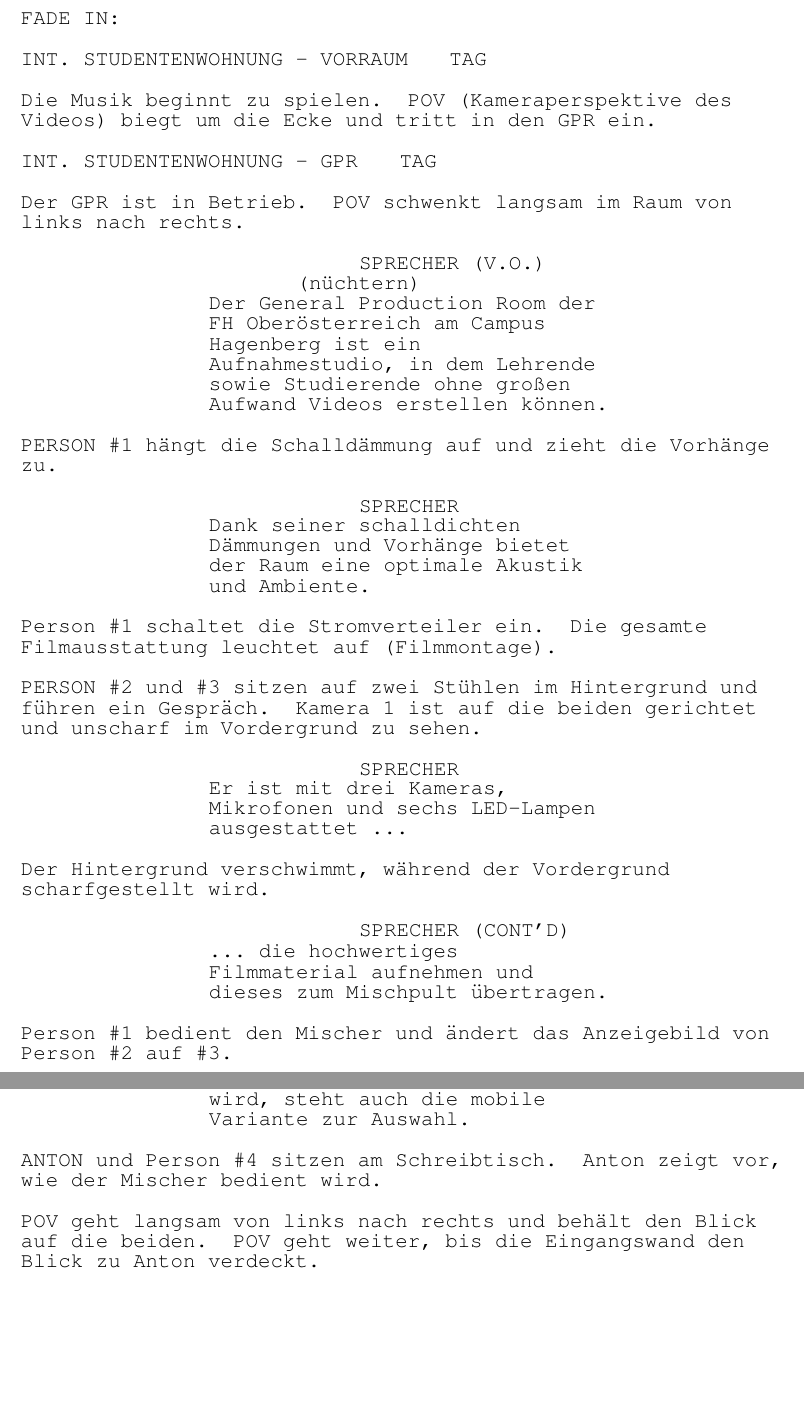
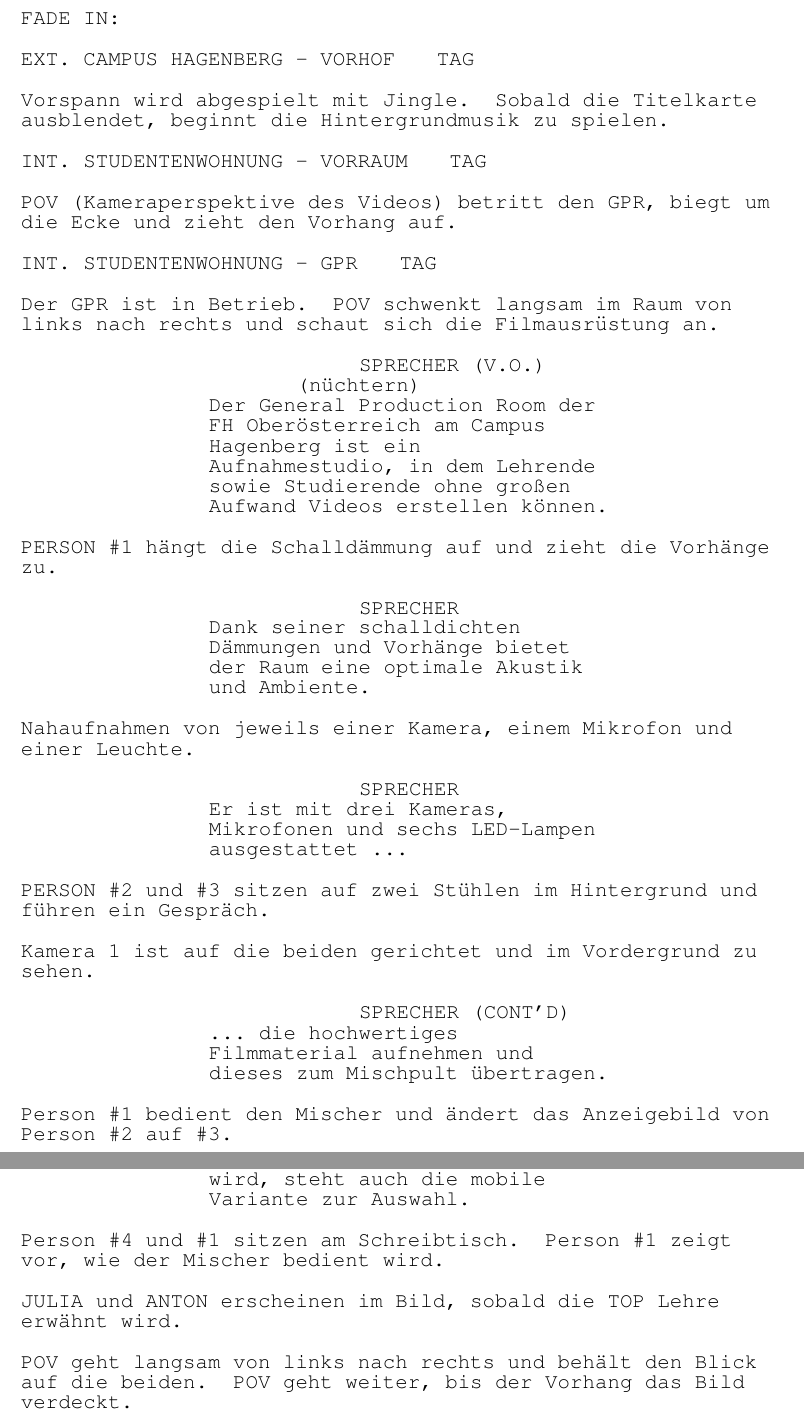
Before and after one commit to TalhaD007/Drehbuch_fnma, a LaTeX document (src/Drehbuch.tex): two parts of pages 2 and 3 of 4, joined at a grey line, cut so that both start at the same text, the shorter picture padded with empty space. Compiled offline with pdfLaTeX.

Commit message:
Updated: 05/23/2024 10:40:37

```diff
--- a/src/Drehbuch.tex
+++ b/src/Drehbuch.tex
@@ -15,13 +15,17 @@
 	\coverpage
 	\fadein
 
+	\extslug[tag]{campus hagenberg - vorhof}
+
+	Vorspann wird abgespielt mit Jingle. Sobald die Titelkarte ausblendet, beginnt die Hintergrundmusik zu spielen.
+
 	\intslug[tag]{studentenwohnung - vorraum}
 
-	Die Musik beginnt zu spielen. POV (Kameraperspektive des Videos) biegt um die Ecke und tritt in den GPR ein.
+	POV (Kameraperspektive des Videos) betritt den GPR, biegt um die Ecke und zieht den Vorhang auf.
 
 	\intslug[tag]{studentenwohnung - gpr}
 
-	Der GPR ist in Betrieb. POV schwenkt langsam im Raum von links nach rechts.
+	Der GPR ist in Betrieb. POV schwenkt langsam im Raum von links nach rechts und schaut sich die Filmausrüstung an.
 
 	\begin{dialogue}[nüchtern]{sprecher (v.o.)}
 		Der General Production Room der FH Oberösterreich am Campus Hagenberg ist ein Aufnahmestudio, in dem Lehrende sowie Studierende ohne großen Aufwand Videos erstellen können.
@@ -33,15 +37,15 @@
 		Dank seiner schalldichten Dämmungen und Vorhänge bietet der Raum eine optimale Akustik und Ambiente.
 	\end{dialogue}
 
-	Person \#1 schaltet die Stromverteiler ein. Die gesamte Filmausstattung leuchtet auf (Filmmontage).
-
-	PERSON \#2 und \#3 sitzen auf zwei Stühlen im Hintergrund und führen ein Gespräch. Kamera 1 ist auf die beiden gerichtet und unscharf im Vordergrund zu sehen.
+	Nahaufnahmen von jeweils einer Kamera, einem Mikrofon und einer Leuchte.
 
 	\begin{dialogue}{sprecher}
 		Er ist mit drei Kameras, Mikrofonen und sechs LED-Lampen ausgestattet \dots
 	\end{dialogue}
 
-	Der Hintergrund verschwimmt, während der Vordergrund scharfgestellt wird.
+	PERSON \#2 und \#3 sitzen auf zwei Stühlen im Hintergrund und führen ein Gespräch.
+
+	Kamera 1 ist auf die beiden gerichtet und im Vordergrund zu sehen.
 
 	\begin{dialogue}{sprecher (cont'd)}
 		\dots~die hochwertiges Filmmaterial aufnehmen und dieses zum Mischpult übertragen.
@@ -71,9 +75,11 @@
 		Dasselbe gilt für das gesamte Studio. Nach einer einmaligen Schulung kann jeder den Raum ohne weitere Betreuung benutzen. Sollten dennoch Probleme auftauchen, steht das TOP Lehre Team jederzeit zur Verfügung.\paren{ironisch}Falls das Studio aber zu eng wird, steht auch die mobile Variante zur Auswahl.
 	\end{dialogue}
 
-	ANTON und Person \#4 sitzen am Schreibtisch. Anton zeigt vor, wie der Mischer bedient wird.
+	Person \#4 und \#1 sitzen am Schreibtisch. Person \#1 zeigt vor, wie der Mischer bedient wird.
 
-	POV geht langsam von links nach rechts und behält den Blick auf die beiden. POV geht weiter, bis die Eingangswand den Blick zu Anton verdeckt.
+	JULIA und ANTON erscheinen im Bild, sobald die TOP Lehre erwähnt wird.
+
+	POV geht langsam von links nach rechts und behält den Blick auf die beiden. POV geht weiter, bis der Vorhang das Bild verdeckt.
 
 	\extslug[tag]{fh3-gebäude}
 
```
Also changed, not shown: src/drehbuch.pdf (added), src/transkript.pdf (deleted), src/Drehbuch.tex (4 more changed lines).
